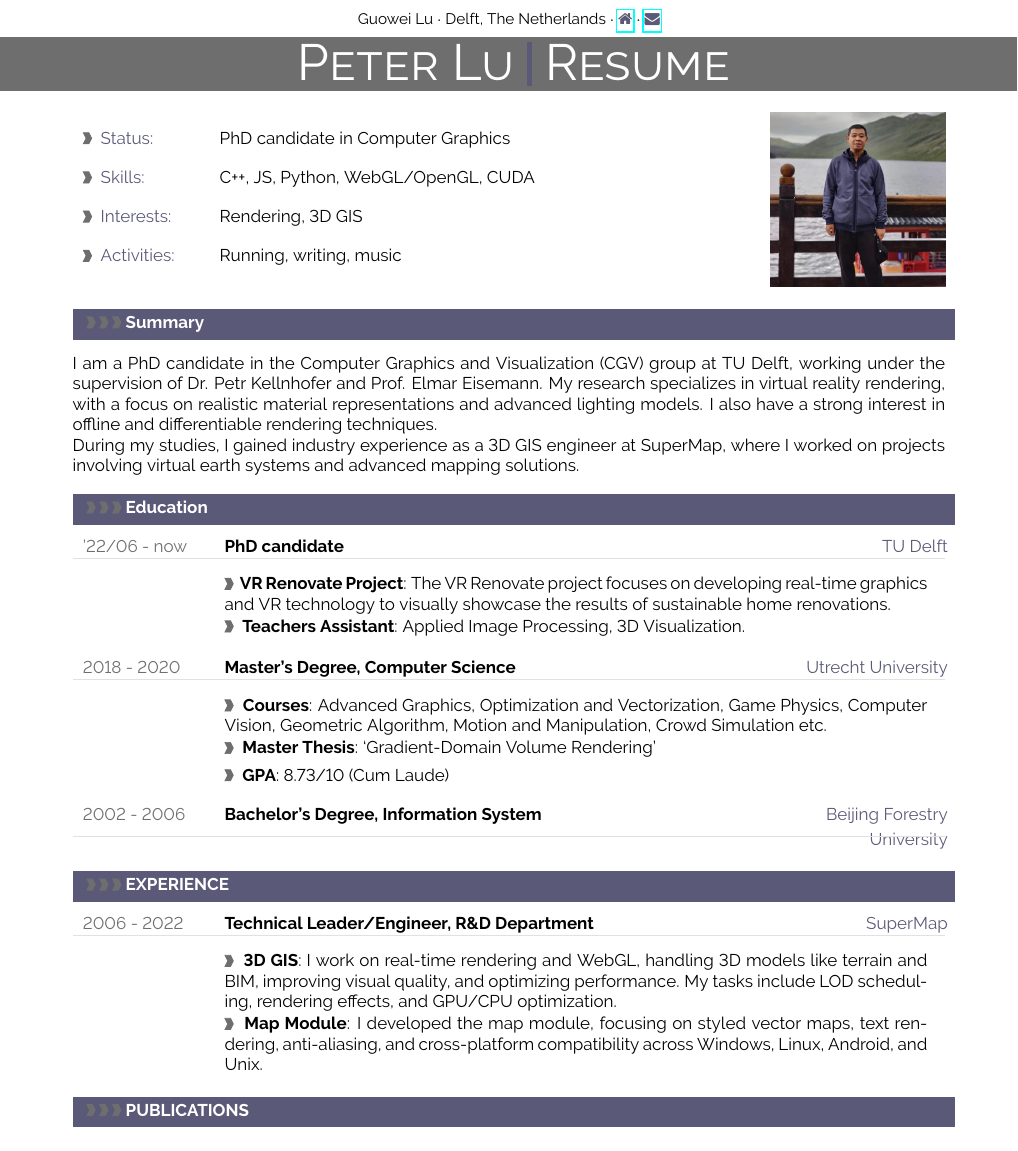
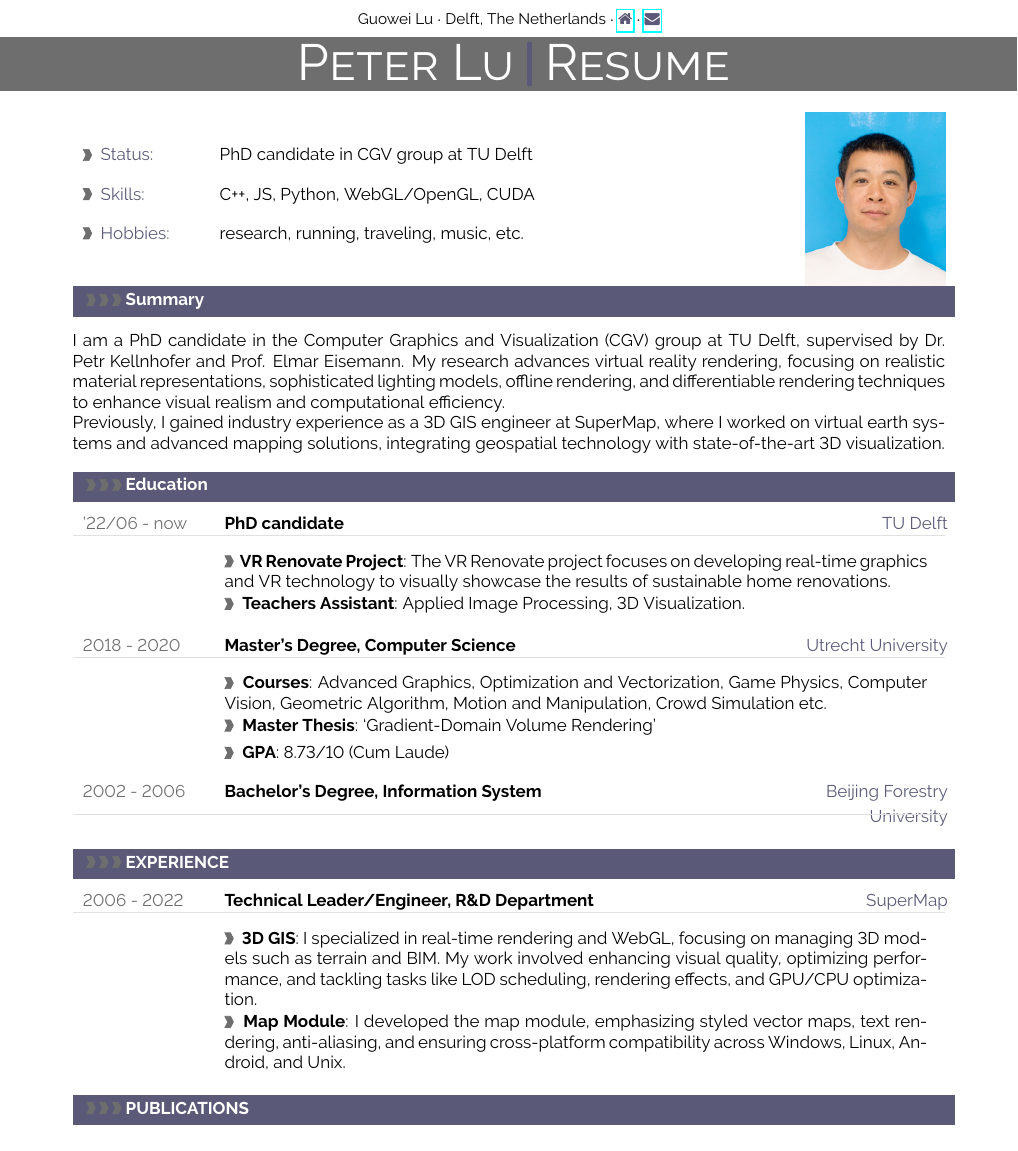
Before and after one commit to pasu/resume_peter, a LaTeX document (main.tex): part of the page, cut so that both start at the same text. Compiled offline with pdfLaTeX.

Commit message:
Updates from Overleaf

```diff
--- a/main.tex
+++ b/main.tex
@@ -308,7 +308,7 @@
 
 \begin{figure}[H]
 \begin{flushright}
-  \includegraphics[width=0.2\linewidth]{prof_pic-480.png}
+  \includegraphics[width=0.16\linewidth]{me.png}
 \end{flushright}
 \end{figure}
 
@@ -318,10 +318,9 @@
 
 \vspace{-115pt}
 
-\metasection{Status:}{PhD candidate in Computer Graphics}
+\metasection{Status:}{PhD candidate in CGV group at TU Delft}
 \metasection{Skills:}{C++, JS, Python, WebGL/OpenGL, CUDA}
-\metasection{Interests:}{Rendering, 3D GIS}
-\metasection{Activities:}{Running, writing, music}
+\metasection{Hobbies:}{research, running, traveling, music, etc.}
 
 %---------------------------------------------------------------------------------------------------
 %	SUMMARAY (optional)
@@ -329,9 +328,9 @@
 
 \cvsection{Summary}
 
-I am a PhD candidate in the Computer Graphics and Visualization (CGV) group at TU Delft, working under the supervision of Dr. Petr Kellnhofer and Prof. Elmar Eisemann. My research specializes in virtual reality rendering, with a focus on realistic material representations and advanced lighting models. I also have a strong interest in offline and differentiable rendering techniques.
+I am a PhD candidate in the Computer Graphics and Visualization (CGV) group at TU Delft, supervised by Dr. Petr Kellnhofer and Prof. Elmar Eisemann. My research advances virtual reality rendering, focusing on realistic material representations, sophisticated lighting models, offline rendering, and differentiable rendering techniques to enhance visual realism and computational efficiency.
 
-During my studies, I gained industry experience as a 3D GIS engineer at SuperMap, where I worked on projects involving virtual earth systems and advanced mapping solutions.
+Previously, I gained industry experience as a 3D GIS engineer at SuperMap, where I worked on virtual earth systems and advanced mapping solutions, integrating geospatial technology with state-of-the-art 3D visualization.
 
 %===================================================================================================
 %	CV SECTIONS AND EVENTS (MAIN CONTENT)
@@ -361,8 +360,8 @@ Motion and Manipulation, Crowd Simulation etc.}
 \cvsection{EXPERIENCE}
 
 \cvevent{2006 - 2022}{Technical Leader/Engineer, R\&D Department}{SuperMap}
-\cvdetail{\textbf{3D GIS}: I work on real-time rendering and WebGL, handling 3D models like terrain and BIM, improving visual quality, and optimizing performance. My tasks include LOD scheduling, rendering effects, and GPU/CPU optimization.}
-\cvdetail{\textbf{Map Module}: I developed the map module, focusing on styled vector maps, text rendering, anti-aliasing, and cross-platform compatibility across Windows, Linux, Android, and Unix.}
+\cvdetail{\textbf{3D GIS}:  I specialized in real-time rendering and WebGL, focusing on managing 3D models such as terrain and BIM. My work involved enhancing visual quality, optimizing performance, and tackling tasks like LOD scheduling, rendering effects, and GPU/CPU optimization.}
+\cvdetail{\textbf{Map Module}: I developed the map module, emphasizing styled vector maps, text rendering, anti-aliasing, and ensuring cross-platform compatibility across Windows, Linux, Android, and Unix.}
 
 %---------------------------------------------------------------------------------------------------
 %	Publications
```
Also changed, not shown: me.png (added).
